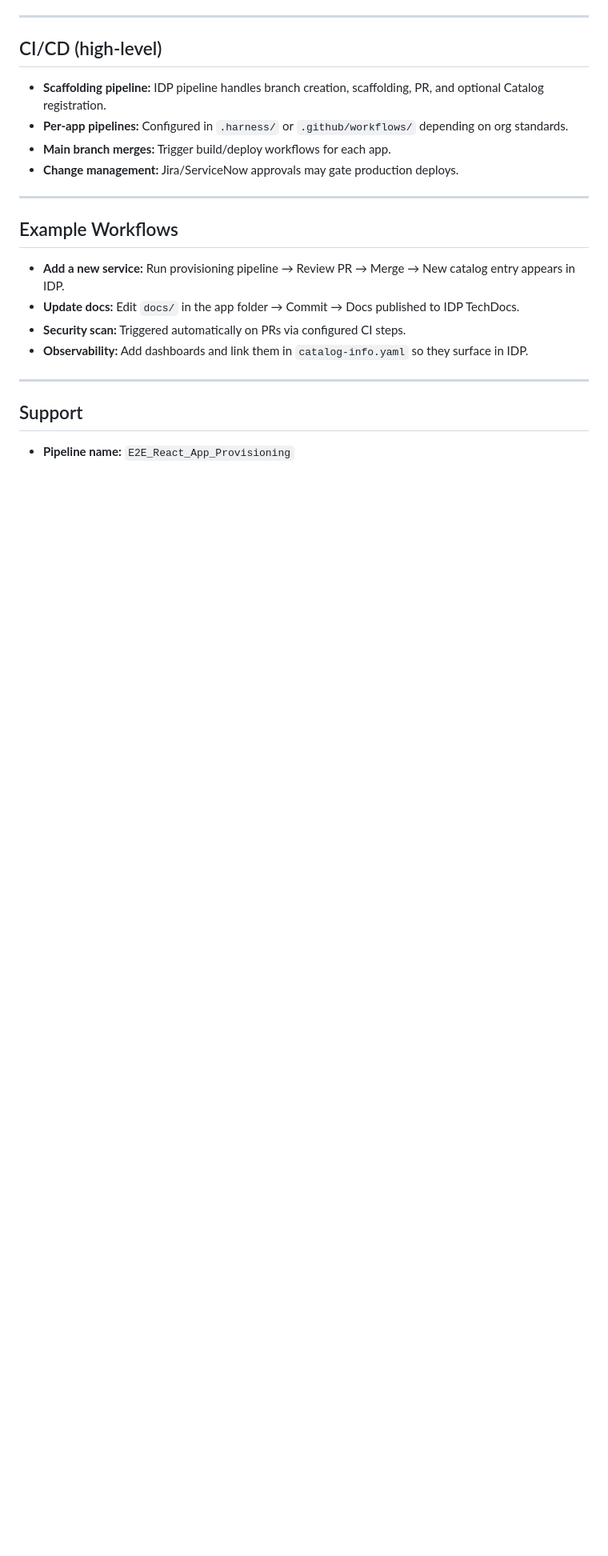
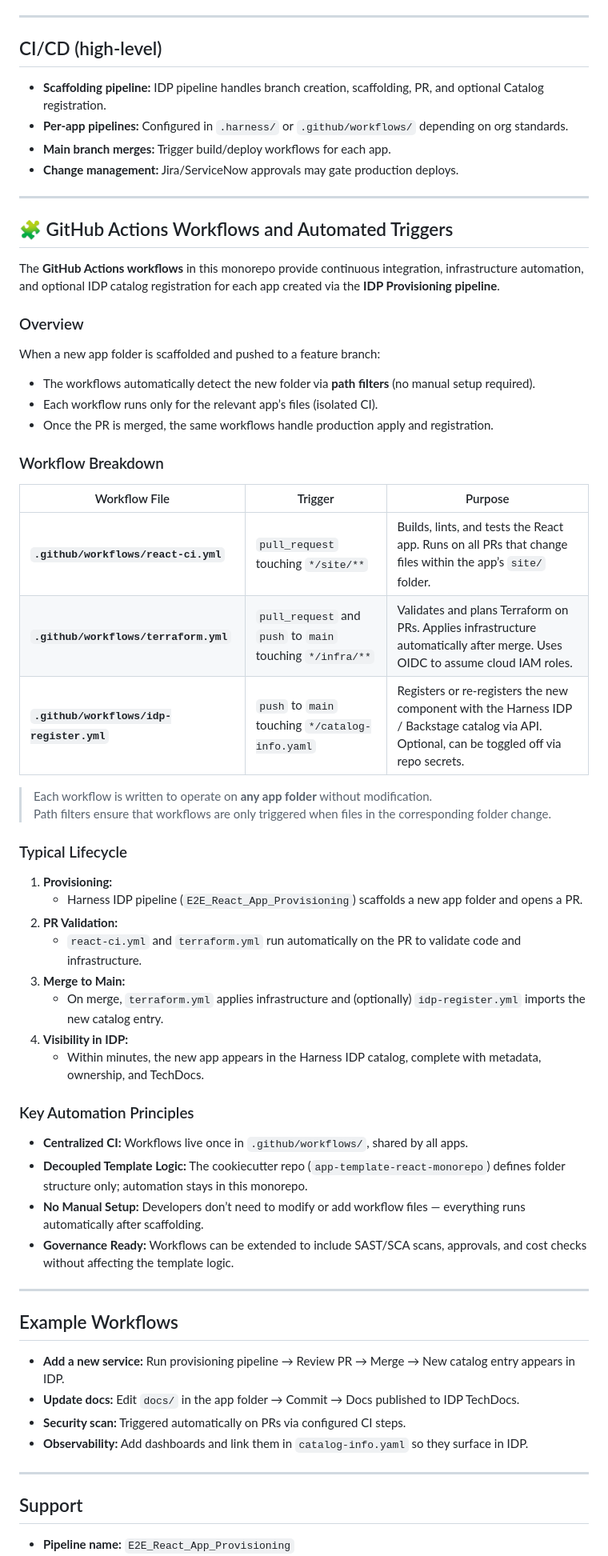
Before and after one commit to harness-idp-sandbox/omf-monorepo, a Markdown page: README.md, the part around the change. Shown at 80% size. Drawn GitHub-style; blank space fills up the shorter version.

```diff
--- a/README.md
+++ b/README.md
@@ -83,7 +83,51 @@ npm run dev   # open http://localhost:5173
 - **Main branch merges:** Trigger build/deploy workflows for each app.
 - **Change management:** Jira/ServiceNow approvals may gate production deploys.
 
+
 ---
+
+## 🧩 GitHub Actions Workflows and Automated Triggers
+
+The **GitHub Actions workflows** in this monorepo provide continuous integration, infrastructure automation, and optional IDP catalog registration for each app created via the **IDP Provisioning pipeline**.
+
+### Overview
+
+When a new app folder is scaffolded and pushed to a feature branch:
+- The workflows automatically detect the new folder via **path filters** (no manual setup required).
+- Each workflow runs only for the relevant app’s files (isolated CI).
+- Once the PR is merged, the same workflows handle production apply and registration.
+
+### Workflow Breakdown
+
+| Workflow File | Trigger | Purpose |
+|----------------|----------|----------|
+| **`.github/workflows/react-ci.yml`** | `pull_request` touching `*/site/**` | Builds, lints, and tests the React app. Runs on all PRs that change files within the app’s `site/` folder. |
+| **`.github/workflows/terraform.yml`** | `pull_request` and `push` to `main` touching `*/infra/**` | Validates and plans Terraform on PRs. Applies infrastructure automatically after merge. Uses OIDC to assume cloud IAM roles. |
+| **`.github/workflows/idp-register.yml`** | `push` to `main` touching `*/catalog-info.yaml` | Registers or re-registers the new component with the Harness IDP / Backstage catalog via API. Optional, can be toggled off via repo secrets. |
+
+> Each workflow is written to operate on **any app folder** without modification.
+> Path filters ensure that workflows are only triggered when files in the corresponding folder change.
+
+### Typical Lifecycle
+
+1. **Provisioning:**
+   - Harness IDP pipeline (`E2E_React_App_Provisioning`) scaffolds a new app folder and opens a PR.
+2. **PR Validation:**
+   - `react-ci.yml` and `terraform.yml` run automatically on the PR to validate code and infrastructure.
+3. **Merge to Main:**
+   - On merge, `terraform.yml` applies infrastructure and (optionally) `idp-register.yml` imports the new catalog entry.
+4. **Visibility in IDP:**
+   - Within minutes, the new app appears in the Harness IDP catalog, complete with metadata, ownership, and TechDocs.
+
+### Key Automation Principles
+
+- **Centralized CI:** Workflows live once in `.github/workflows/`, shared by all apps.
+- **Decoupled Template Logic:** The cookiecutter repo (`app-template-react-monorepo`) defines folder structure only; automation stays in this monorepo.
+- **No Manual Setup:** Developers don’t need to modify or add workflow files — everything runs automatically after scaffolding.
+- **Governance Ready:** Workflows can be extended to include SAST/SCA scans, approvals, and cost checks without affecting the template logic.
+
+---
+
 
 ## Example Workflows
 
```
